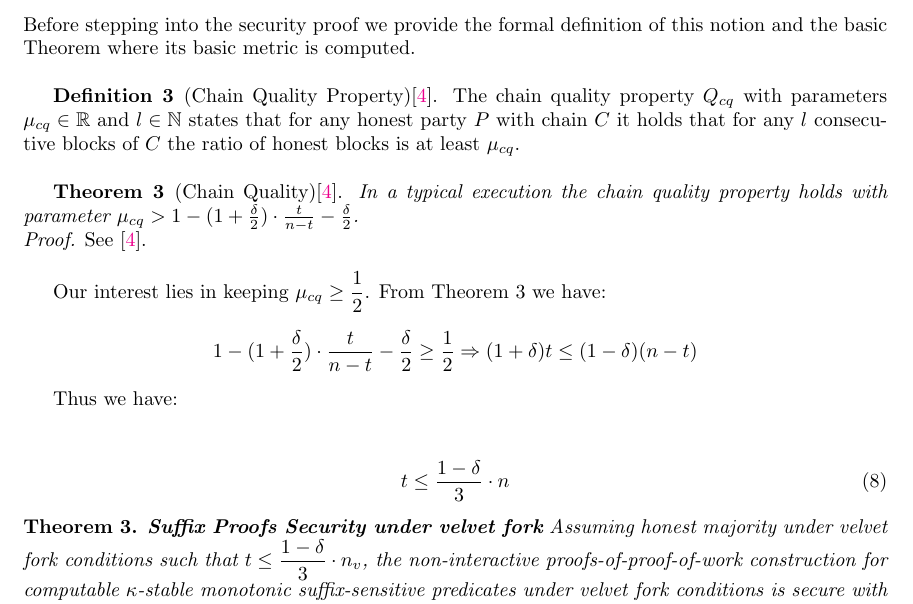
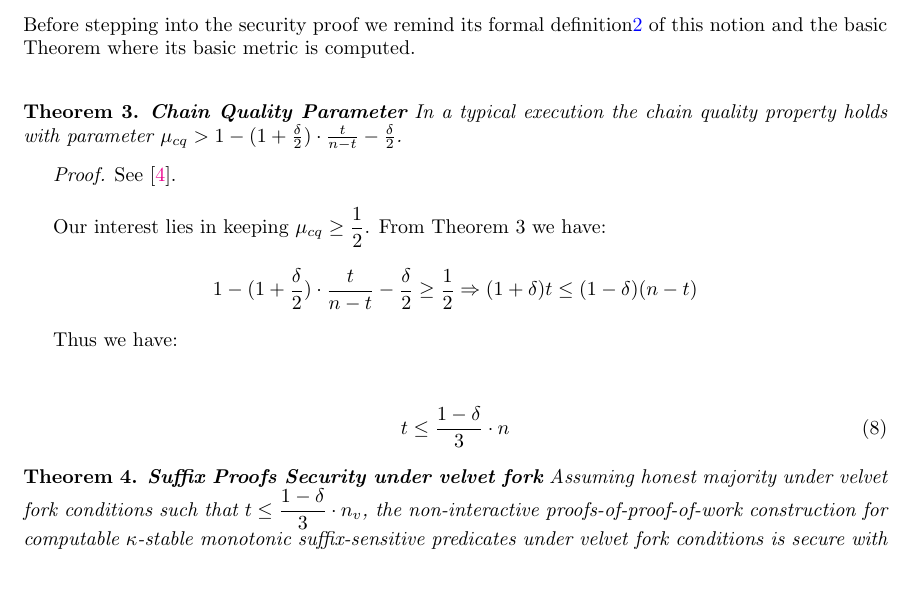
Before and after one commit to andripol/thesis, a LaTeX thesis (tex/thesis.tex, which reads tex/sections/nipopows_velvet_fork/suffix_security.tex): part of page 18 of 23, cut so that both start at the same text, the shorter picture padded with empty space. Compiled offline with pdfLaTeX.

Commit message:
Remove duplicated definition of chain quality

```diff
--- a/tex/sections/nipopows_velvet_fork/suffix_security.tex
+++ b/tex/sections/nipopows_velvet_fork/suffix_security.tex
@@ -3,17 +3,13 @@ under a soft or hard fork. Keep in mind that we operate under the condition of
 (1/3)-bounded adversary.\\
 
 The notion of Chain Quality is decisive for the operation of NIPoPoWs under a
-velvet fork. Before stepping into the security proof we provide the formal
-definition of this notion and the basic Theorem where its basic metric is computed.\\
+velvet fork. Before stepping into the security proof we remind its formal
+definition\ref{defn:chain_quality} of this notion and the basic Theorem where its basic metric is computed.\\
 
-\textbf{Definition 3 }(Chain Quality Property)\cite{Backbone}. The chain quality
-property $Q_{cq}$ with parameters $\mu_{cq} \in \mathbb{R}$ and $l \in \mathbb{N}$
-states that for any honest party $P$ with chain $C$ it holds that for any
-$l $ consecutive blocks of $C$ the ratio of honest blocks is at least $\mu_{cq}$.\\
 
-\textbf{Theorem 3 }(Chain Quality)\cite{Backbone}. \textit{In a typical execution
-the chain quality property holds with parameter $\mu_{cq} > 1 - (1 + \frac{\delta}{2})
-\cdot \frac{t}{n-t} - \frac{\delta}{2}$.}\\
+\begin{thm}{\textbf{Chain Quality Parameter}}
+	In a typical execution the chain quality property holds with parameter $\mu_{cq} > 1 - (1 + \frac{\delta}{2}) \cdot \frac{t}{n-t} - \frac{\delta}{2}$.
+\end{thm}
 \textit{Proof.} See \cite{Backbone}.\\
 
 Our interest lies in keeping $\mu_{cq} \geq \dfrac{1}{2}$.
```
